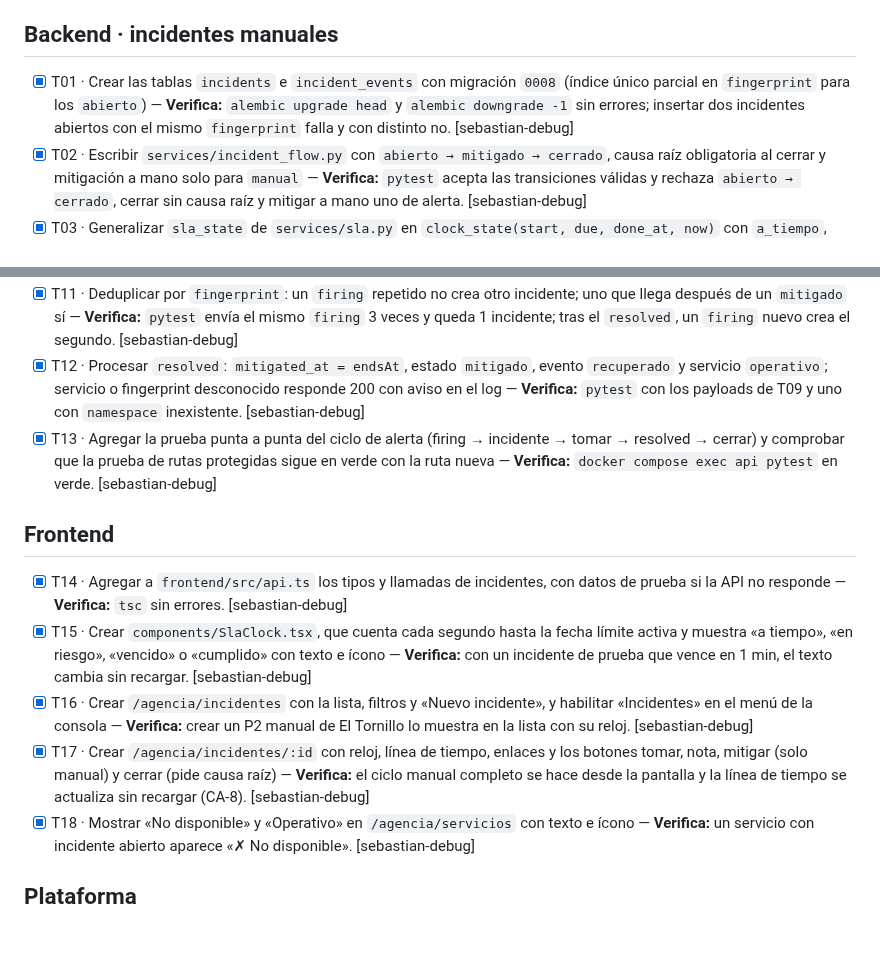
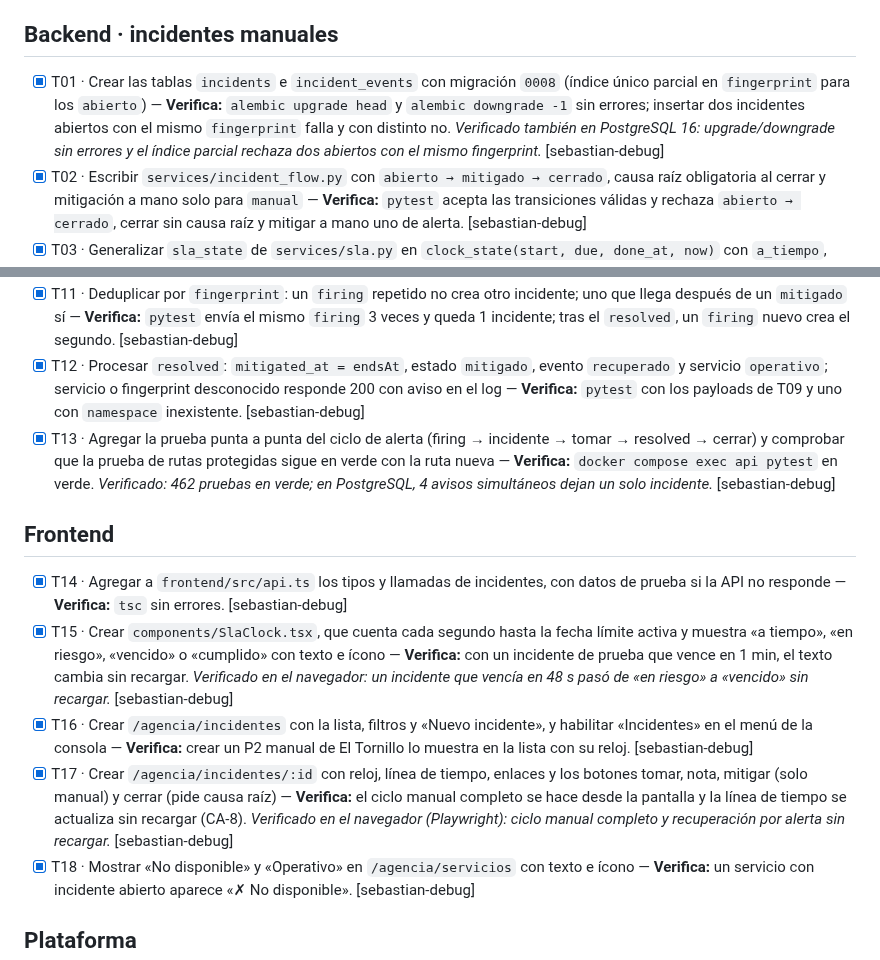
Before and after one commit to ngcddev/CloudOps, a Markdown page: specs/008-monitoreo-e-incidentes/tasks.md, 2 parts joined by grey strips. Drawn GitHub-style; blank space fills up the shorter version.

```diff
--- a/specs/008-monitoreo-e-incidentes/tasks.md
+++ b/specs/008-monitoreo-e-incidentes/tasks.md
@@ -21,7 +21,7 @@ cuando T24 deje Alertmanager funcionando.
 
 ## Backend · incidentes manuales
 
-- [x] T01 · Crear las tablas `incidents` e `incident_events` con migración `0008` (índice único parcial en `fingerprint` para los `abierto`) — **Verifica:** `alembic upgrade head` y `alembic downgrade -1` sin errores; insertar dos incidentes abiertos con el mismo `fingerprint` falla y con distinto no. [sebastian-debug]
+- [x] T01 · Crear las tablas `incidents` e `incident_events` con migración `0008` (índice único parcial en `fingerprint` para los `abierto`) — **Verifica:** `alembic upgrade head` y `alembic downgrade -1` sin errores; insertar dos incidentes abiertos con el mismo `fingerprint` falla y con distinto no. *Verificado también en PostgreSQL 16: upgrade/downgrade sin errores y el índice parcial rechaza dos abiertos con el mismo fingerprint.* [sebastian-debug]
 - [x] T02 · Escribir `services/incident_flow.py` con `abierto → mitigado → cerrado`, causa raíz obligatoria al cerrar y mitigación a mano solo para `manual` — **Verifica:** `pytest` acepta las transiciones válidas y rechaza `abierto → cerrado`, cerrar sin causa raíz y mitigar a mano uno de alerta. [sebastian-debug]
 - [x] T03 · Generalizar `sla_state` de `services/sla.py` en `clock_state(start, due, done_at, now)` con `a_tiempo`, `en_riesgo` (≥ 80 %), `vencido` y `cumplido`, y dejar que el de los tickets la use — **Verifica:** las pruebas de la 004 siguen en verde y nuevas cubren un incidente tomado a los 10 min (respuesta `cumplido`) y mitigado a las 5 h (solución `vencido`). [sebastian-debug]
 - [x] T04 · Crear `POST /api/incidents` (manual: servicio, prioridad y título) y `GET /api/incidents` con filtros y estado del SLA — **Verifica:** `pytest`: un P1 de La Sazón abierto a las 14:00 vence respuesta 14:15 y solución 18:00 (24/7), queda el evento `detectado` y una fila en la bitácora; como cliente → 403. [sebastian-debug]
@@ -36,14 +36,14 @@ cuando T24 deje Alertmanager funcionando.
 - [x] T10 · Crear `POST /api/alerts/alertmanager` con `ALERTMANAGER_TOKEN` (en `config.py` y `.env.example`) que abre el incidente P1 con `started_at = startsAt − ALERT_CONFIRM_SECONDS`, evento `detectado` y servicio `caido` — **Verifica:** `pytest` con el payload `firing`: un incidente `alerta` P1 de La Sazón con su hora de inicio 30 s antes de `startsAt`; sin token o con otro → 401. [sebastian-debug]
 - [x] T11 · Deduplicar por `fingerprint`: un `firing` repetido no crea otro incidente; uno que llega después de un `mitigado` sí — **Verifica:** `pytest` envía el mismo `firing` 3 veces y queda 1 incidente; tras el `resolved`, un `firing` nuevo crea el segundo. [sebastian-debug]
 - [x] T12 · Procesar `resolved`: `mitigated_at = endsAt`, estado `mitigado`, evento `recuperado` y servicio `operativo`; servicio o fingerprint desconocido responde 200 con aviso en el log — **Verifica:** `pytest` con los payloads de T09 y uno con `namespace` inexistente. [sebastian-debug]
-- [x] T13 · Agregar la prueba punta a punta del ciclo de alerta (firing → incidente → tomar → resolved → cerrar) y comprobar que la prueba de rutas protegidas sigue en verde con la ruta nueva — **Verifica:** `docker compose exec api pytest` en verde. [sebastian-debug]
+- [x] T13 · Agregar la prueba punta a punta del ciclo de alerta (firing → incidente → tomar → resolved → cerrar) y comprobar que la prueba de rutas protegidas sigue en verde con la ruta nueva — **Verifica:** `docker compose exec api pytest` en verde. *Verificado: 462 pruebas en verde; en PostgreSQL, 4 avisos simultáneos dejan un solo incidente.* [sebastian-debug]
 
 ## Frontend
 
 - [x] T14 · Agregar a `frontend/src/api.ts` los tipos y llamadas de incidentes, con datos de prueba si la API no responde — **Verifica:** `tsc` sin errores. [sebastian-debug]
-- [x] T15 · Crear `components/SlaClock.tsx`, que cuenta cada segundo hasta la fecha límite activa y muestra «a tiempo», «en riesgo», «vencido» o «cumplido» con texto e ícono — **Verifica:** con un incidente de prueba que vence en 1 min, el texto cambia sin recargar. [sebastian-debug]
+- [x] T15 · Crear `components/SlaClock.tsx`, que cuenta cada segundo hasta la fecha límite activa y muestra «a tiempo», «en riesgo», «vencido» o «cumplido» con texto e ícono — **Verifica:** con un incidente de prueba que vence en 1 min, el texto cambia sin recargar. *Verificado en el navegador: un incidente que vencía en 48 s pasó de «en riesgo» a «vencido» sin recargar.* [sebastian-debug]
 - [x] T16 · Crear `/agencia/incidentes` con la lista, filtros y «Nuevo incidente», y habilitar «Incidentes» en el menú de la consola — **Verifica:** crear un P2 manual de El Tornillo lo muestra en la lista con su reloj. [sebastian-debug]
-- [x] T17 · Crear `/agencia/incidentes/:id` con reloj, línea de tiempo, enlaces y los botones tomar, nota, mitigar (solo manual) y cerrar (pide causa raíz) — **Verifica:** el ciclo manual completo se hace desde la pantalla y la línea de tiempo se actualiza sin recargar (CA-8). [sebastian-debug]
+- [x] T17 · Crear `/agencia/incidentes/:id` con reloj, línea de tiempo, enlaces y los botones tomar, nota, mitigar (solo manual) y cerrar (pide causa raíz) — **Verifica:** el ciclo manual completo se hace desde la pantalla y la línea de tiempo se actualiza sin recargar (CA-8). *Verificado en el navegador (Playwright): ciclo manual completo y recuperación por alerta sin recargar.* [sebastian-debug]
 - [x] T18 · Mostrar «No disponible» y «Operativo» en `/agencia/servicios` con texto e ícono — **Verifica:** un servicio con incidente abierto aparece «✗ No disponible». [sebastian-debug]
 
 ## Plataforma
```
Also changed, not shown: other parts of specs/008-monitoreo-e-incidentes/tasks.md (+14 -14 lines).
